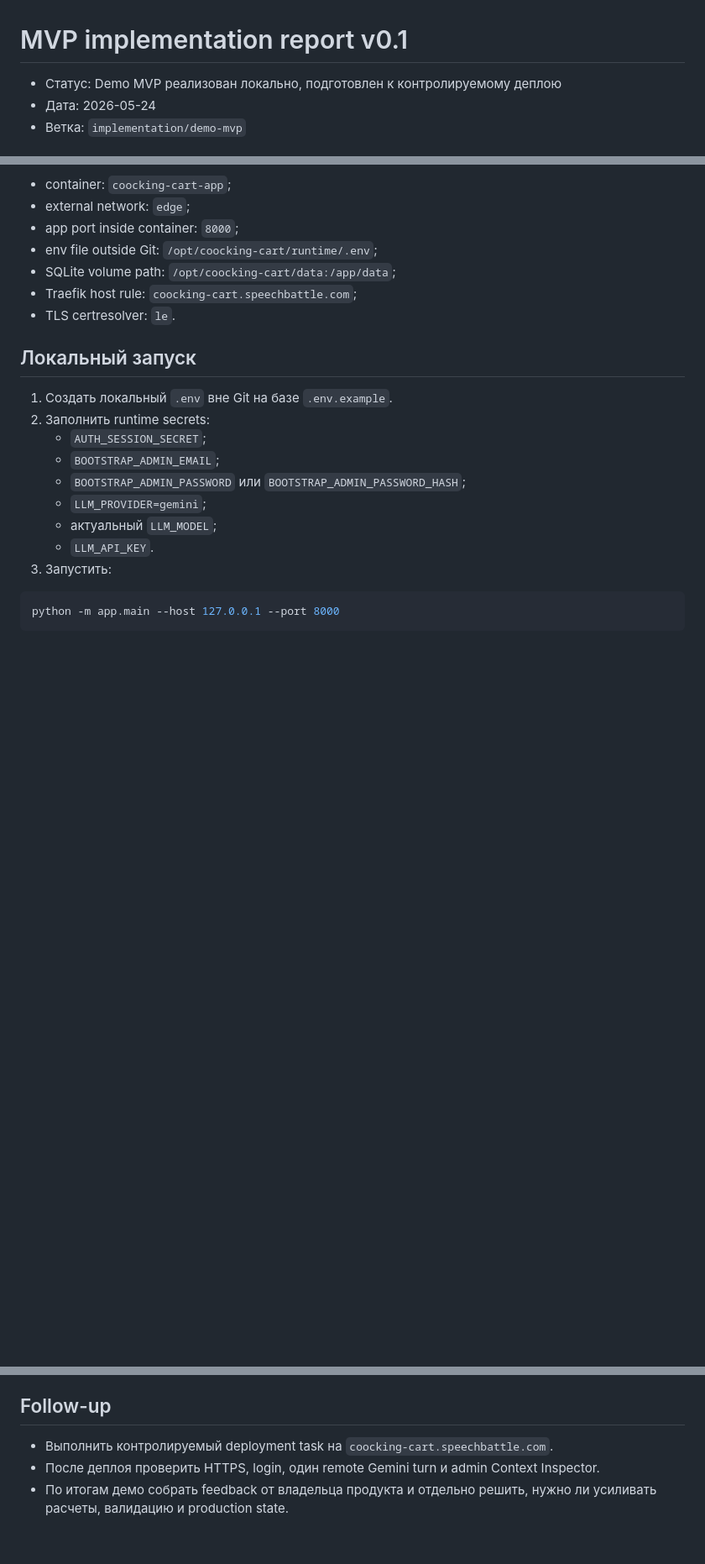
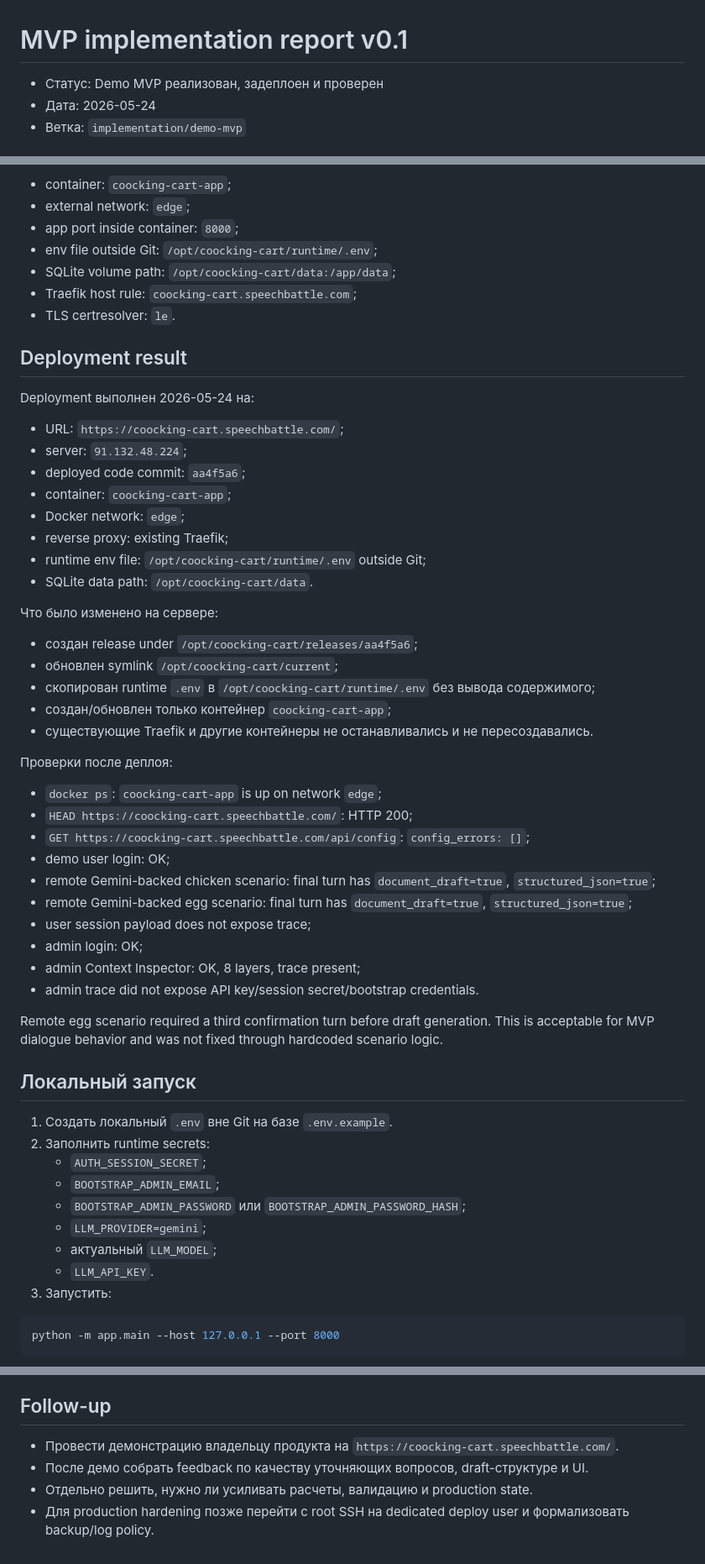
Before and after one commit to Kwentin3/coocking_cart, a Markdown page: docs/reports/MVP_IMPLEMENTATION_REPORT_v0.1.md, 3 parts joined by grey strips. Shown at 84% size. Rendered like a GitHub page; blank space fills up the shorter version.

Commit message:
docs: record deployment verification

```diff
--- a/docs/reports/MVP_IMPLEMENTATION_REPORT_v0.1.md
+++ b/docs/reports/MVP_IMPLEMENTATION_REPORT_v0.1.md
@@ -1,6 +1,6 @@
 # MVP implementation report v0.1
 
-- Статус: Demo MVP реализован локально, подготовлен к контролируемому деплою
+- Статус: Demo MVP реализован, задеплоен и проверен
 - Дата: 2026-05-24
 - Ветка: `implementation/demo-mvp`
 
@@ -290,6 +290,42 @@ Compose использует:
 - Traefik host rule: `coocking-cart.speechbattle.com`;
 - TLS certresolver: `le`.
 
+## Deployment result
+
+Deployment выполнен 2026-05-24 на:
+
+- URL: `https://coocking-cart.speechbattle.com/`;
+- server: `91.132.48.224`;
+- deployed code commit: `aa4f5a6`;
+- container: `coocking-cart-app`;
+- Docker network: `edge`;
+- reverse proxy: existing Traefik;
+- runtime env file: `/opt/coocking-cart/runtime/.env` outside Git;
+- SQLite data path: `/opt/coocking-cart/data`.
+
+Что было изменено на сервере:
+
+- создан release under `/opt/coocking-cart/releases/aa4f5a6`;
+- обновлен symlink `/opt/coocking-cart/current`;
+- скопирован runtime `.env` в `/opt/coocking-cart/runtime/.env` без вывода содержимого;
+- создан/обновлен только контейнер `coocking-cart-app`;
+- существующие Traefik и другие контейнеры не останавливались и не пересоздавались.
+
+Проверки после деплоя:
+
+- `docker ps`: `coocking-cart-app` is up on network `edge`;
+- `HEAD https://coocking-cart.speechbattle.com/`: HTTP 200;
+- `GET https://coocking-cart.speechbattle.com/api/config`: `config_errors: []`;
+- demo user login: OK;
+- remote Gemini-backed chicken scenario: final turn has `document_draft=true`, `structured_json=true`;
+- remote Gemini-backed egg scenario: final turn has `document_draft=true`, `structured_json=true`;
+- user session payload does not expose trace;
+- admin login: OK;
+- admin Context Inspector: OK, 8 layers, trace present;
+- admin trace did not expose API key/session secret/bootstrap credentials.
+
+Remote egg scenario required a third confirmation turn before draft generation. This is acceptable for MVP dialogue behavior and was not fixed through hardcoded scenario logic.
+
 ## Локальный запуск
 
 1. Создать локальный `.env` вне Git на базе `.env.example`.
@@ -325,6 +361,7 @@ python -m app.main --host 127.0.0.1 --port 8000
 
 ## Follow-up
 
-- Выполнить контролируемый deployment task на `coocking-cart.speechbattle.com`.
-- После деплоя проверить HTTPS, login, один remote Gemini turn и admin Context Inspector.
-- По итогам демо собрать feedback от владельца продукта и отдельно решить, нужно ли усиливать расчеты, валидацию и production state.
+- Провести демонстрацию владельцу продукта на `https://coocking-cart.speechbattle.com/`.
+- После демо собрать feedback по качеству уточняющих вопросов, draft-структуре и UI.
+- Отдельно решить, нужно ли усиливать расчеты, валидацию и production state.
+- Для production hardening позже перейти с root SSH на dedicated deploy user и формализовать backup/log policy.
```
Also changed, not shown: other parts of docs/reports/MVP_IMPLEMENTATION_REPORT_v0.1.md (+1 -1 lines).
